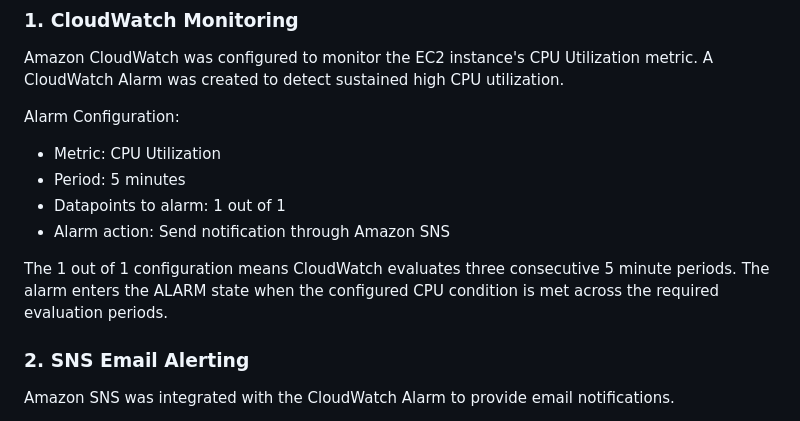
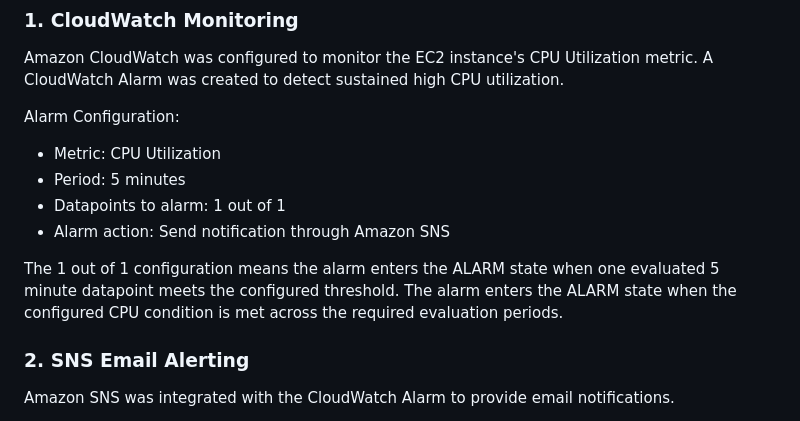
Before and after one commit to abdullahalfarabi150-a11y/apache-ec2-project, a Markdown page: README.md, the part around the change. Rendered like a GitHub page.

```diff
--- a/README.md
+++ b/README.md
@@ -103,7 +103,7 @@ Alarm Configuration:
 - Datapoints to alarm: 1 out of 1
 - Alarm action: Send notification through Amazon SNS
 
-The 1 out of 1 configuration means CloudWatch evaluates three consecutive 5 minute periods. The alarm enters the ALARM state when the configured CPU condition is met across the required evaluation periods.
+The 1 out of 1 configuration means the alarm enters the ALARM state when one evaluated 5 minute datapoint meets the configured threshold. The alarm enters the ALARM state when the configured CPU condition is met across the required evaluation periods.
 
 ### 2. SNS Email Alerting
 Amazon SNS was integrated with the CloudWatch Alarm to provide email notifications.
```
